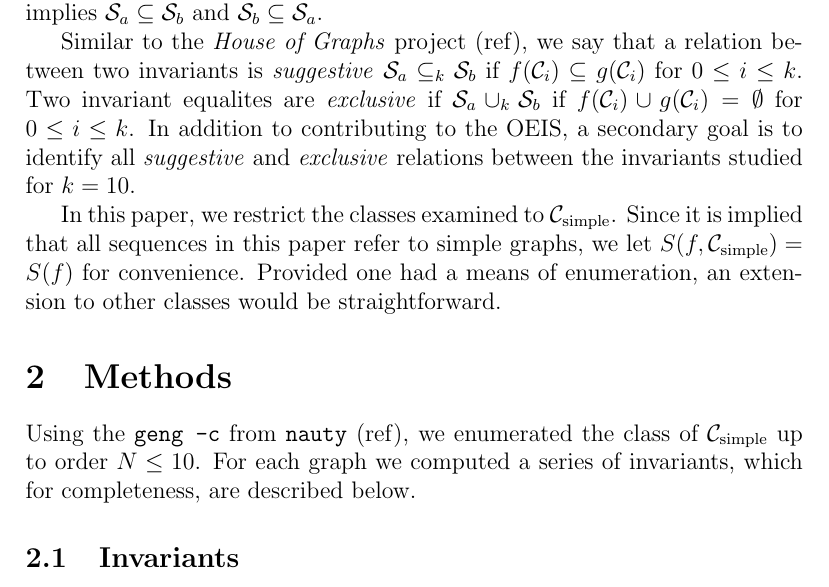
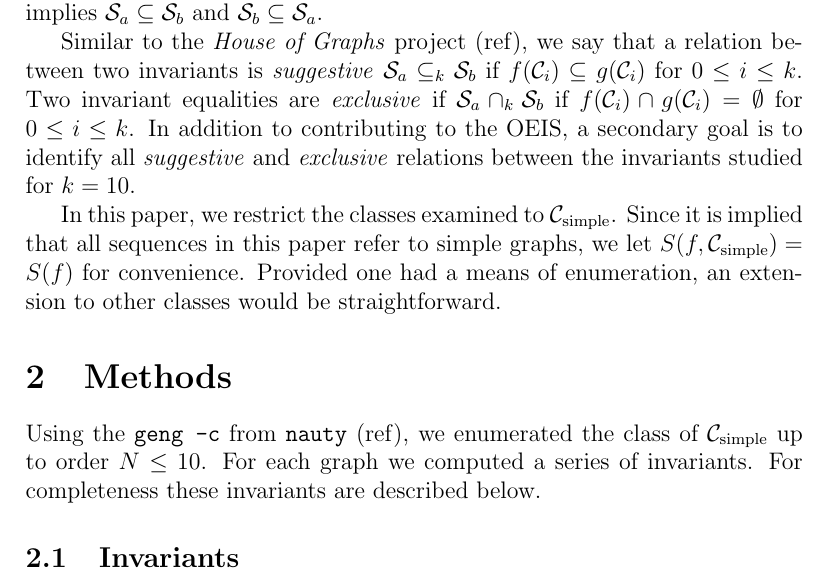
Before and after one commit to thoppe/Encyclopedia-of-Finite-Graphs, a LaTeX paper (report/report.tex): part of page 2 of 3, cut so that both start at the same text. Compiled offline with pdfLaTeX.

Commit message:
Small typo fixes in the report

```diff
--- a/report/report.tex
+++ b/report/report.tex
@@ -67,7 +67,7 @@ Two sequences of the same class are subsets of each other $\SEQ_a(f,\CLASS) \sub
 Equality of two sequences $\SEQ_a = \SEQ_b$, implies $\SEQ_a \subseteq \SEQ_b$ and $\SEQ_b \subseteq \SEQ_a$.
 
 Similar to the \textit{House of Graphs} project (ref), we say that a relation between two invariants is \textit{suggestive} $\SEQ_a \subseteq_k \SEQ_b$ if $f(\CLASS_i) \subseteq g(\CLASS_i)$ for $0 \le i \le k$.
-Two invariant equalites are \textit{exclusive} if $\SEQ_a \cup_k \SEQ_b$ if $f(\CLASS_i) \cup g(\CLASS_i) = \emptyset$ for $0 \le i \le k$.
+Two invariant equalities are \textit{exclusive} if $\SEQ_a \cap_k \SEQ_b$ if $f(\CLASS_i) \cap g(\CLASS_i) = \emptyset$ for $0 \le i \le k$.
 In addition to contributing to the OEIS, a secondary goal is to identify all \textit{suggestive} and \textit{exclusive} relations between the invariants studied for $k=10$.
 
 In this paper, we restrict the classes examined to $\SIMPLECLASS$.
@@ -77,7 +77,8 @@ Provided one had a means of enumeration, an extension to other classes would be
 
 \section{Methods}
 Using the \texttt{geng -c} from \texttt{nauty} (ref), we enumerated the class of $\SIMPLECLASS$ up to order $N \le 10$.
-For each graph we computed a series of invariants, which for completeness, are described below.
+For each graph we computed a series of invariants.
+For completeness these invariants are described below.
 
 \subsection{Invariants}
 
```
